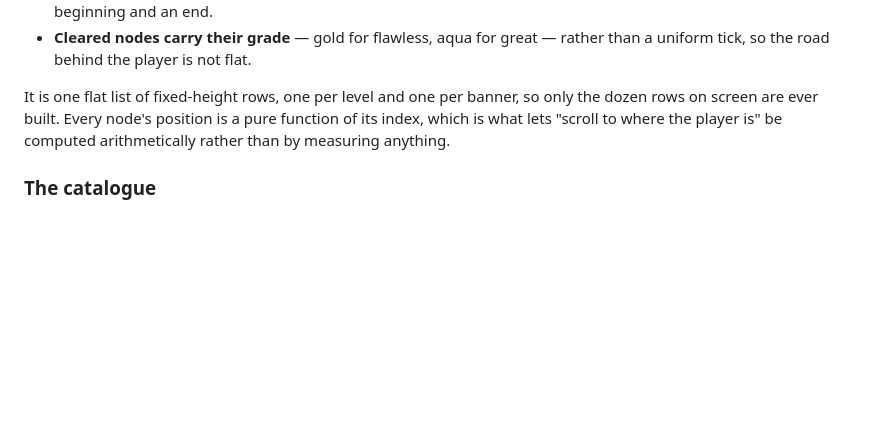
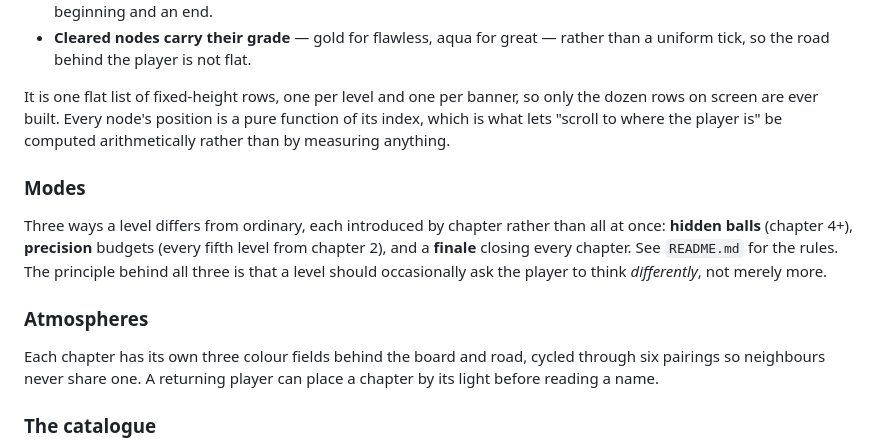
Before and after one commit to buildbyfahad/bubble-sort-game, a Markdown page: DESIGN.md, the part around the change. GitHub-like rendering; blank space fills up the shorter version.

```diff
--- a/DESIGN.md
+++ b/DESIGN.md
@@ -357,6 +357,20 @@ only the dozen rows on screen are ever built. Every node's position is a pure
 function of its index, which is what lets "scroll to where the player is" be
 computed arithmetically rather than by measuring anything.
 
+### Modes
+
+Three ways a level differs from ordinary, each introduced by chapter rather
+than all at once: **hidden balls** (chapter 4+), **precision** budgets (every
+fifth level from chapter 2), and a **finale** closing every chapter. See
+`README.md` for the rules. The principle behind all three is that a level
+should occasionally ask the player to think *differently*, not merely more.
+
+### Atmospheres
+
+Each chapter has its own three colour fields behind the board and road, cycled
+through six pairings so neighbours never share one. A returning player can
+place a chapter by its light before reading a name.
+
 ### The catalogue
 
 **1000 levels across 25 chapters**, all generated and verified by
```
Also changed, not shown: README.md (+45 -3 lines), docs/screenshots/01-home.png, 10 other files.
